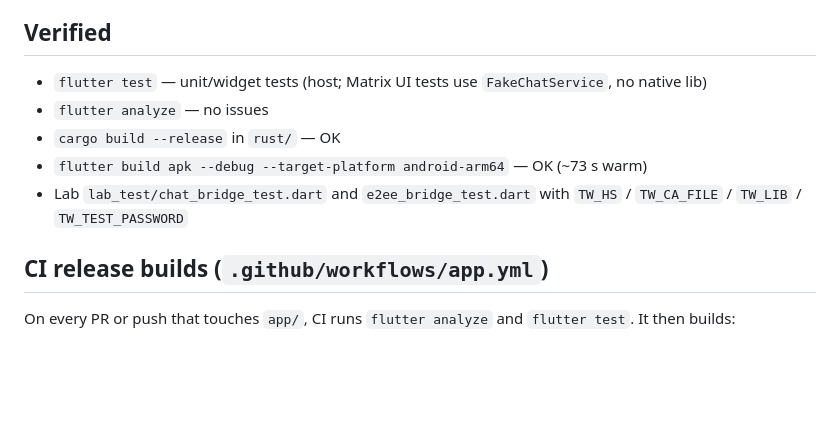
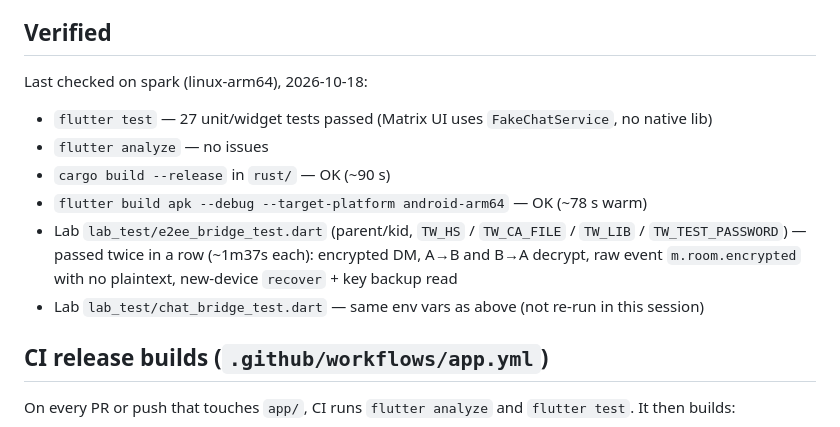
Before and after one commit to NPressInc/tinywebStack, a Markdown page: app/README.md, the part around the change. GitHub-like rendering; blank space fills up the shorter version.

Commit message:
WIP: e2ee lab test passing; README verified

```diff
--- a/app/README.md
+++ b/app/README.md
@@ -80,11 +80,14 @@ Stage 1 chat uses Matrix **Megolm** (`m.megolm.v1.aes-sha2`). The Rust `tinyweb_
 
 ## Verified
 
-- `flutter test` — unit/widget tests (host; Matrix UI tests use `FakeChatService`, no native lib)
+Last checked on spark (linux-arm64), 2026-10-18:
+
+- `flutter test` — 27 unit/widget tests passed (Matrix UI uses `FakeChatService`, no native lib)
 - `flutter analyze` — no issues
-- `cargo build --release` in `rust/` — OK
-- `flutter build apk --debug --target-platform android-arm64` — OK (~73 s warm)
-- Lab `lab_test/chat_bridge_test.dart` and `e2ee_bridge_test.dart` with `TW_HS` / `TW_CA_FILE` / `TW_LIB` / `TW_TEST_PASSWORD`
+- `cargo build --release` in `rust/` — OK (~90 s)
+- `flutter build apk --debug --target-platform android-arm64` — OK (~78 s warm)
+- Lab `lab_test/e2ee_bridge_test.dart` (parent/kid, `TW_HS` / `TW_CA_FILE` / `TW_LIB` / `TW_TEST_PASSWORD`) — passed twice in a row (~1m37s each): encrypted DM, A→B and B→A decrypt, raw event `m.room.encrypted` with no plaintext, new-device `recover` + key backup read
+- Lab `lab_test/chat_bridge_test.dart` — same env vars as above (not re-run in this session)
 
 ## CI release builds (`.github/workflows/app.yml`)
 
```
